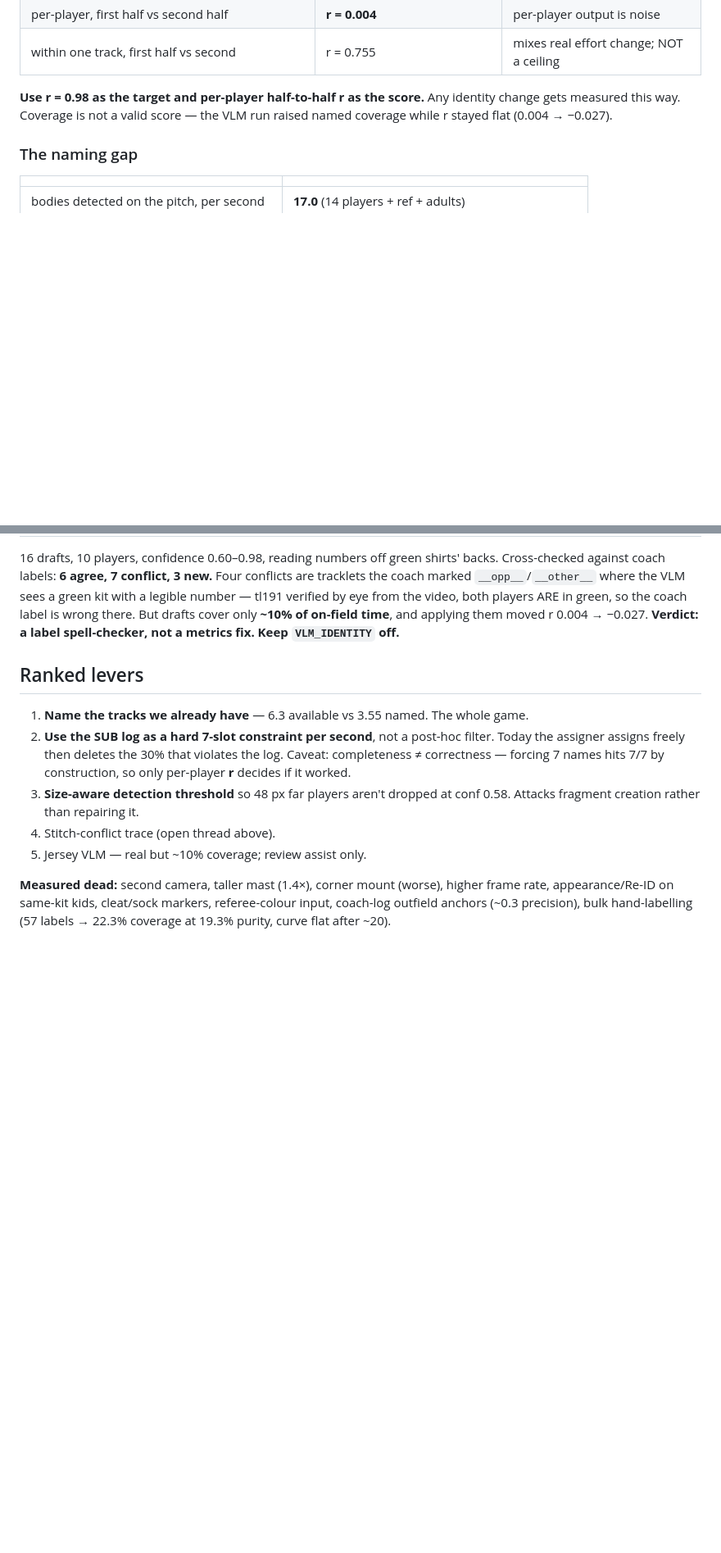
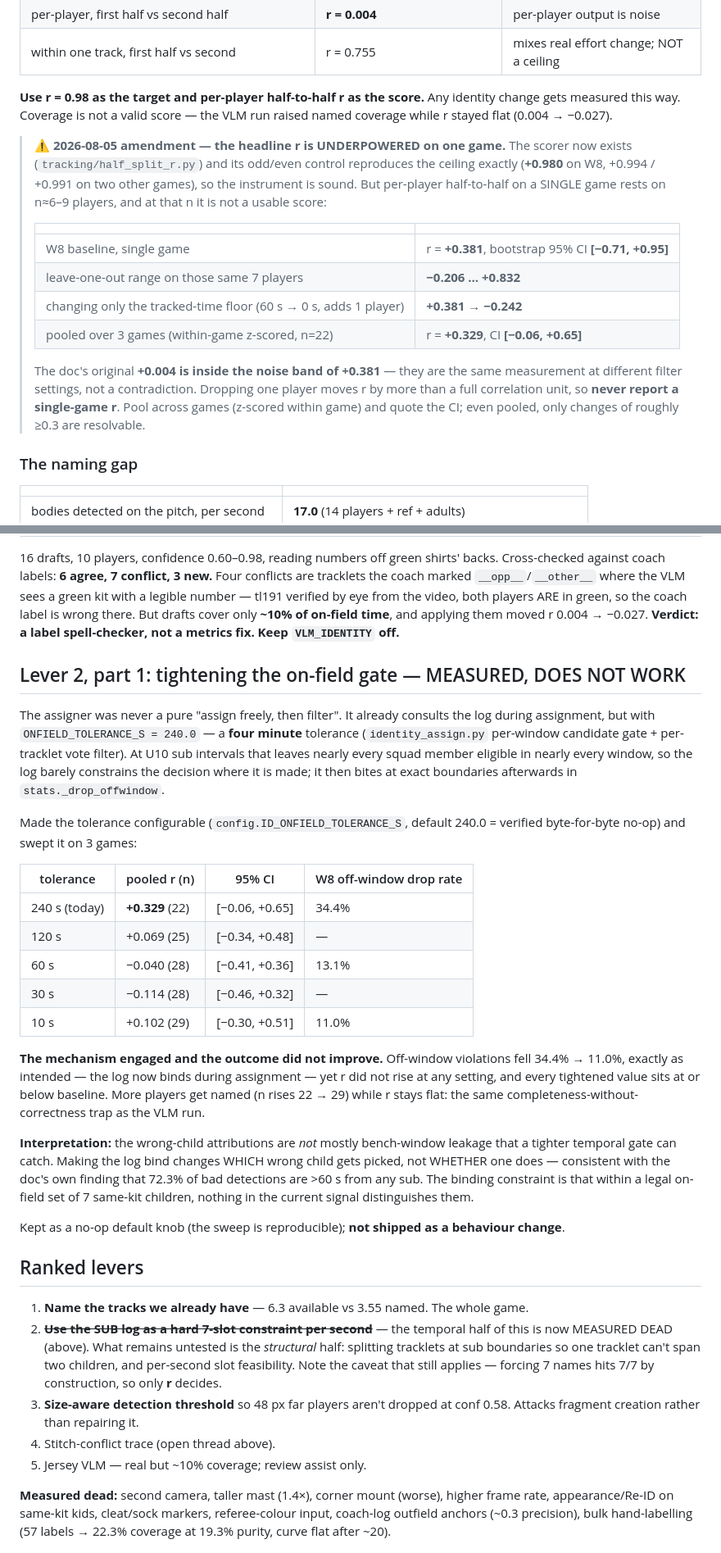
Before and after one commit to iman-rezaeian/match-tracker, a Markdown page: NAMING_BOTTLENECK.md, 2 parts joined by grey strips. Shown at 82% size. GitHub-like rendering; blank space fills up the shorter version.

Commit message:
docs: record that the tightened on-field gate does not work
Two findings from measuring lever 2. First, the headline score is
underpowered on a single game: the original 0.004 and a fresh 0.381 are
the same measurement at different filter settings, both inside a
bootstrap interval that spans almost the whole range. Pool across games
and quote the interval; single-game numbers should not be reported.

Second, the temporal half of the sub-log lever is dead. Making the log
bind during assignment cuts off-window attributions from 34.4% to 11%
without moving r, while naming more players - completeness without
correctness, the same trap the VLM run fell into. That points away from
bench-window leakage and back at telling same-kit children apart.

```diff
--- a/NAMING_BOTTLENECK.md
+++ b/NAMING_BOTTLENECK.md
@@ -26,6 +26,25 @@ coach hand-labels **and** video still on disk at
 **Use r = 0.98 as the target and per-player half-to-half r as the score.** Any
 identity change gets measured this way. Coverage is not a valid score — the VLM
 run raised named coverage while r stayed flat (0.004 → −0.027).
+
+> **⚠ 2026-08-05 amendment — the headline r is UNDERPOWERED on one game.**
+> The scorer now exists (`tracking/half_split_r.py`) and its odd/even control
+> reproduces the ceiling exactly (**+0.980** on W8, +0.994 / +0.991 on two other
+> games), so the instrument is sound. But per-player half-to-half on a SINGLE
+> game rests on n≈6–9 players, and at that n it is not a usable score:
+>
+> | | |
+> |---|---|
+> | W8 baseline, single game | r = **+0.381**, bootstrap 95% CI **[−0.71, +0.95]** |
+> | leave-one-out range on those same 7 players | **−0.206 … +0.832** |
+> | changing only the tracked-time floor (60 s → 0 s, adds 1 player) | **+0.381 → −0.242** |
+> | pooled over 3 games (within-game z-scored, n=22) | r = **+0.329**, CI **[−0.06, +0.65]** |
+>
+> The doc's original **+0.004 is inside the noise band of +0.381** — they are the
+> same measurement at different filter settings, not a contradiction. Dropping
+> one player moves r by more than a full correlation unit, so **never report a
+> single-game r**. Pool across games (z-scored within game) and quote the CI;
+> even pooled, only changes of roughly ≥0.3 are resolvable.
 
 ### The naming gap
 | | |
@@ -140,12 +159,49 @@ players ARE in green, so the coach label is wrong there. But drafts cover only
 **~10% of on-field time**, and applying them moved r 0.004 → −0.027.
 **Verdict: a label spell-checker, not a metrics fix. Keep `VLM_IDENTITY` off.**
 
+## Lever 2, part 1: tightening the on-field gate — MEASURED, DOES NOT WORK
+
+The assigner was never a pure "assign freely, then filter". It already consults
+the log during assignment, but with `ONFIELD_TOLERANCE_S = 240.0` — a **four
+minute** tolerance (`identity_assign.py` per-window candidate gate + per-tracklet
+vote filter). At U10 sub intervals that leaves nearly every squad member eligible
+in nearly every window, so the log barely constrains the decision where it is
+made; it then bites at exact boundaries afterwards in `stats._drop_offwindow`.
+
+Made the tolerance configurable (`config.ID_ONFIELD_TOLERANCE_S`, default 240.0 =
+verified byte-for-byte no-op) and swept it on 3 games:
+
+| tolerance | pooled r (n) | 95% CI | W8 off-window drop rate |
+|---|---|---|---|
+| 240 s (today) | **+0.329** (22) | [−0.06, +0.65] | 34.4% |
+| 120 s | +0.069 (25) | [−0.34, +0.48] | — |
+| 60 s | −0.040 (28) | [−0.41, +0.36] | 13.1% |
+| 30 s | −0.114 (28) | [−0.46, +0.32] | — |
+| 10 s | +0.102 (29) | [−0.30, +0.51] | 11.0% |
+
+**The mechanism engaged and the outcome did not improve.** Off-window violations
+fell 34.4% → 11.0%, exactly as intended — the log now binds during assignment —
+yet r did not rise at any setting, and every tightened value sits at or below
+baseline. More players get named (n rises 22 → 29) while r stays flat: the same
+completeness-without-correctness trap as the VLM run.
+
+**Interpretation:** the wrong-child attributions are *not* mostly bench-window
+leakage that a tighter temporal gate can catch. Making the log bind changes WHICH
+wrong child gets picked, not WHETHER one does — consistent with the doc's own
+finding that 72.3% of bad detections are >60 s from any sub. The binding
+constraint is that within a legal on-field set of 7 same-kit children, nothing in
+the current signal distinguishes them.
+
+Kept as a no-op default knob (the sweep is reproducible); **not shipped as a
+behaviour change**.
+
 ## Ranked levers
 1. **Name the tracks we already have** — 6.3 available vs 3.55 named. The whole game.
-2. **Use the SUB log as a hard 7-slot constraint per second**, not a post-hoc
-   filter. Today the assigner assigns freely then deletes the 30% that violates
-   the log. Caveat: completeness ≠ correctness — forcing 7 names hits 7/7 by
-   construction, so only per-player **r** decides if it worked.
+2. ~~**Use the SUB log as a hard 7-slot constraint per second**~~ — the temporal
+   half of this is now MEASURED DEAD (above). What remains untested is the
+   *structural* half: splitting tracklets at sub boundaries so one tracklet can't
+   span two children, and per-second slot feasibility. Note the caveat that still
+   applies — forcing 7 names hits 7/7 by construction, so only **r** decides.
 3. **Size-aware detection threshold** so 48 px far players aren't dropped at
    conf 0.58. Attacks fragment creation rather than repairing it.
 4. Stitch-conflict trace (open thread above).
```
